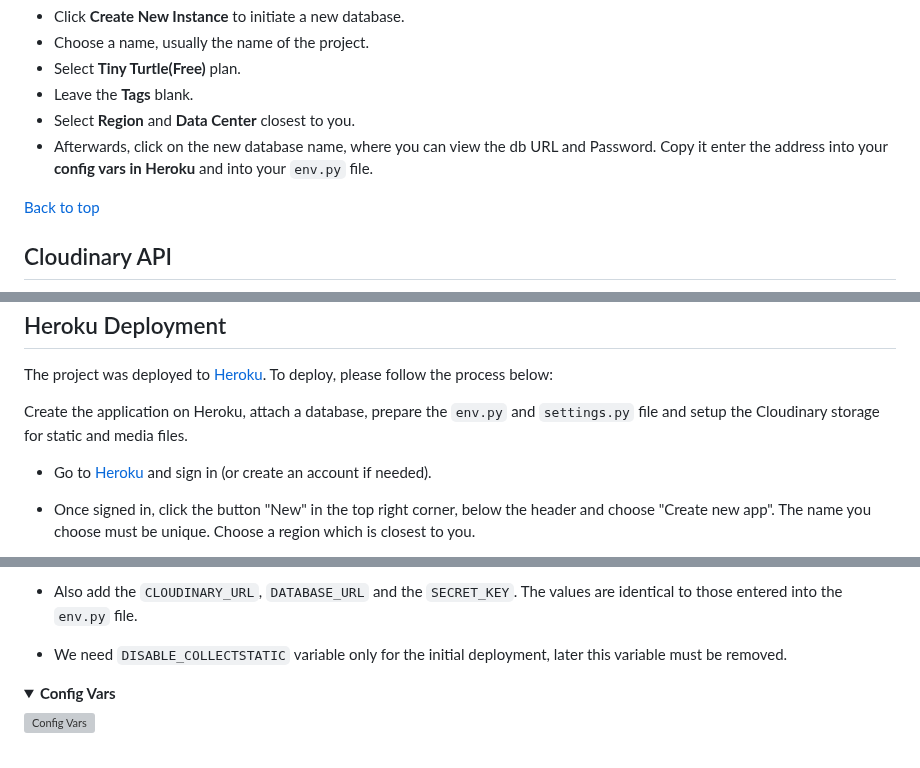
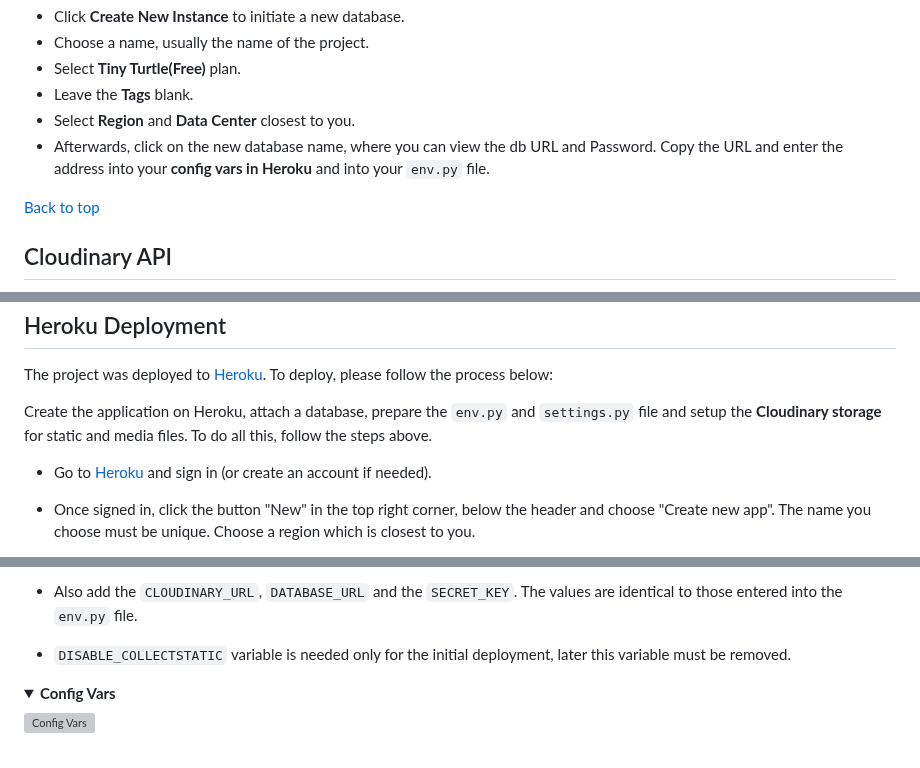
Before and after one commit to lucia2007/tennis_buddies, a Markdown page: README.md, 3 parts joined by grey strips. Rendered like a GitHub page; folded sections open; grey boxes are pictures that could not be loaded.

Commit message:
Doc: Small updates

```diff
--- a/README.md
+++ b/README.md
@@ -1225,7 +1225,7 @@ To create your own PostgreSQL database, sign-up with your GitHub account and fol
 - Select **Tiny Turtle(Free)** plan.
 - Leave the **Tags** blank.
 - Select **Region** and **Data Center** closest to you.
-- Afterwards, click on the new database name, where you can view the db URL and Password. Copy it enter the address into your **config vars in Heroku** and into your `env.py` file.
+- Afterwards, click on the new database name, where you can view the db URL and Password. Copy the URL and enter the address into your **config vars in Heroku** and into your `env.py` file.
 
 [Back to top](#contents)
 ## Cloudinary API
@@ -1242,7 +1242,7 @@ In order to retrieve your Cloudinary API key, you must create an account and log
 
 The project was deployed to [Heroku](https://www.heroku.com). To deploy, please follow the process below:
 
-Create the application on Heroku, attach a database, prepare the `env.py` and `settings.py` file and setup the Cloudinary storage for static and media files.
+Create the application on Heroku, attach a database, prepare the `env.py` and `settings.py` file and setup the **Cloudinary storage** for static and media files. To do all this, follow the steps above.
 
 * Go to [Heroku](https://www.heroku.com/) and sign in (or create an account if needed).
 
@@ -1262,7 +1262,7 @@ Create the application on Heroku, attach a database, prepare the `env.py` and `s
 
 - Also add the `CLOUDINARY_URL`, `DATABASE_URL` and the `SECRET_KEY`. The values are identical to those entered into the `env.py` file.
 
-- We need `DISABLE_COLLECTSTATIC` variable only for the initial deployment, later this variable must be removed.
+- `DISABLE_COLLECTSTATIC` variable is needed only for the initial deployment, later this variable must be removed.
 
 <details><summary><b>Config Vars</b></summary>
 
```
